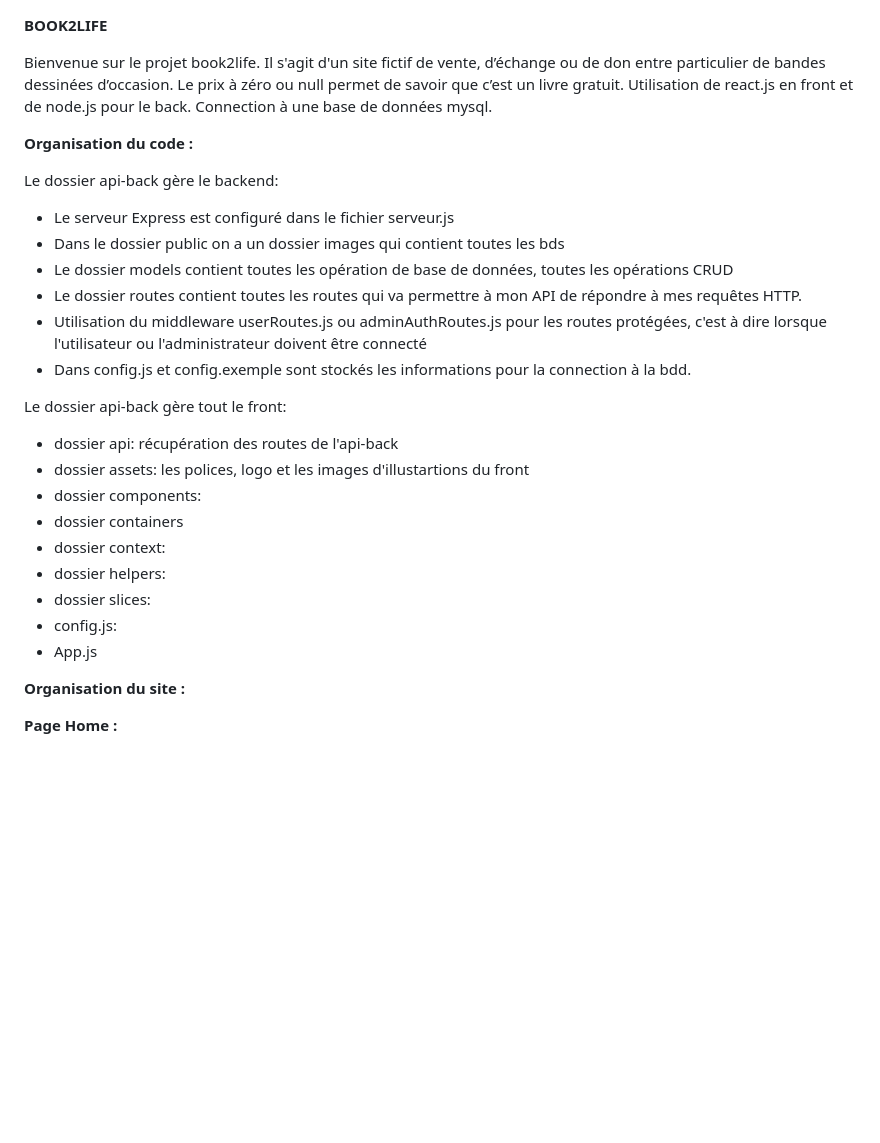
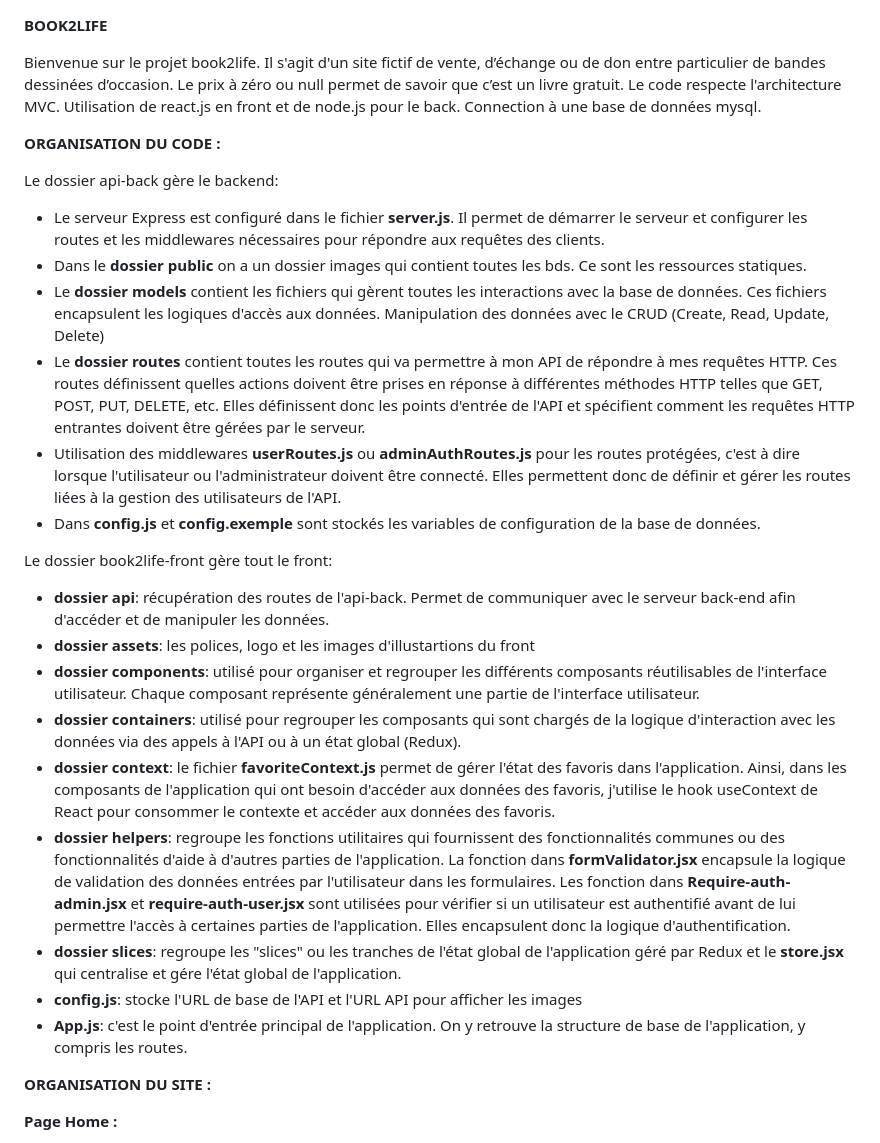
Before and after one commit to Manuella81/book2life, a Markdown page: README.md, the part around one of its changes. Rendered like a GitHub page; blank space fills up the shorter version.

```diff
--- a/README.md
+++ b/README.md
@@ -2,31 +2,34 @@
 
 Bienvenue sur le projet book2life. Il s'agit d'un site fictif de vente, d’échange ou de don entre particulier de bandes dessinées
 d’occasion. Le prix à zéro ou null permet de savoir que c’est un livre gratuit.
+Le code respecte l'architecture MVC.
 Utilisation de react.js en front et de node.js pour le back.
 Connection à une base de données mysql.
 
-**Organisation du code :**
+**ORGANISATION DU CODE :**
 
 Le dossier api-back gère le backend:
-- Le serveur Express est configuré dans le fichier serveur.js
-- Dans le dossier public on a un dossier images qui contient toutes les bds
-- Le dossier models contient toutes les opération de base de données, toutes les opérations CRUD
-- Le dossier routes contient toutes les routes qui va permettre à mon API de répondre à mes requêtes HTTP.
-- Utilisation du middleware userRoutes.js ou adminAuthRoutes.js pour les routes protégées, c'est à dire lorsque l'utilisateur ou l'administrateur doivent être connecté
-- Dans config.js et config.exemple sont stockés les informations pour la connection à la bdd.
+- Le serveur Express est configuré dans le fichier **server.js**. Il permet de démarrer le serveur et configurer les routes et les middlewares nécessaires pour répondre aux requêtes des clients.
+- Dans le **dossier public** on a un dossier images qui contient toutes les bds. Ce sont les ressources statiques.
+- Le **dossier models** contient les fichiers qui gèrent toutes les interactions avec la base de données. Ces fichiers encapsulent les logiques d'accès aux données. Manipulation des données avec le CRUD (Create, Read, Update, Delete)
+- Le **dossier routes** contient toutes les routes qui va permettre à mon API de répondre à mes requêtes HTTP. Ces routes définissent quelles actions doivent être prises en réponse à différentes méthodes HTTP telles que GET, POST, PUT, DELETE, etc. Elles définissent donc les points d'entrée de l'API et spécifient comment les requêtes HTTP entrantes doivent être gérées par le serveur.
+- Utilisation des middlewares **userRoutes.js** ou **adminAuthRoutes.js** pour les routes protégées, c'est à dire lorsque l'utilisateur ou l'administrateur doivent être connecté. Elles permettent donc de définir et gérer les routes liées à la gestion des utilisateurs de l'API.
+- Dans **config.js** et **config.exemple** sont stockés les variables de configuration de la base de données.
 
-Le dossier api-back gère tout le front:
-- dossier api: récupération des routes de l'api-back
-- dossier assets: les polices, logo et les images d'illustartions du front
-- dossier components:
-- dossier containers
-- dossier context:
-- dossier helpers:
-- dossier slices:
-- config.js:
-- App.js
+Le dossier book2life-front gère tout le front:
+- **dossier api**: récupération des routes de l'api-back. Permet de communiquer avec le serveur back-end afin d'accéder et de manipuler les données.
+- **dossier assets**: les polices, logo et les images d'illustartions du front
+- **dossier components**: utilisé pour organiser et regrouper les différents composants réutilisables de l'interface utilisateur. Chaque composant représente généralement une partie de l'interface utilisateur.
+- **dossier containers**: utilisé pour regrouper les composants qui sont chargés de la logique d'interaction avec les données via des appels à l'API ou à un état global (Redux).
+- **dossier context**: le fichier **favoriteContext.js** permet de gérer l'état des favoris dans l'application. Ainsi, dans les composants de l'application qui ont besoin d'accéder aux données des favoris, j'utilise le hook useContext de React pour consommer le contexte et accéder aux données des favoris.
+- **dossier helpers**: regroupe les fonctions utilitaires qui fournissent des fonctionnalités communes ou des fonctionnalités d'aide à d'autres parties de l'application.
+La fonction dans **formValidator.jsx** encapsule la logique de validation des données entrées par l'utilisateur dans les formulaires.
+Les fonction dans **Require-auth-admin.jsx** et **require-auth-user.jsx** sont utilisées pour vérifier si un utilisateur est authentifié avant de lui permettre l'accès à certaines parties de l'application. Elles encapsulent donc la logique d'authentification.
+- **dossier slices**: regroupe les "slices" ou les tranches de l'état global de l'application géré par Redux et le **store.jsx** qui centralise et gére l'état global de l'application.
+- **config.js**: stocke l'URL de base de l'API et l'URL API pour afficher les images
+- **App.js**: c'est le point d'entrée principal de l'application. On y retrouve la structure de base de l'application, y compris les routes.
 
-**Organisation du site :**
+**ORGANISATION DU SITE :**
 
 **Page Home :**
 
```
Also changed, not shown: other parts of README.md (+35 -0 lines).
